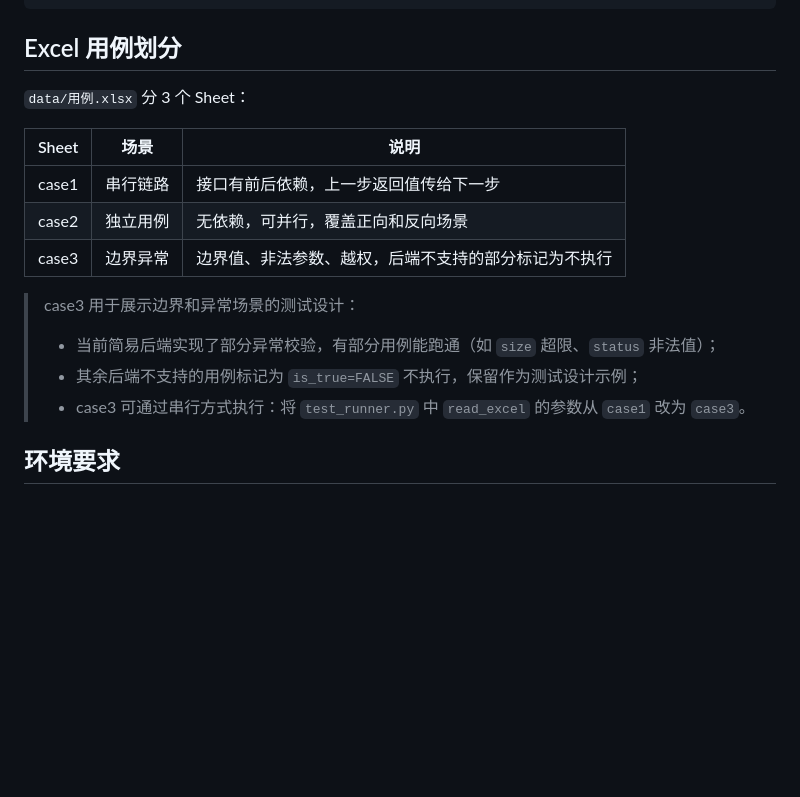
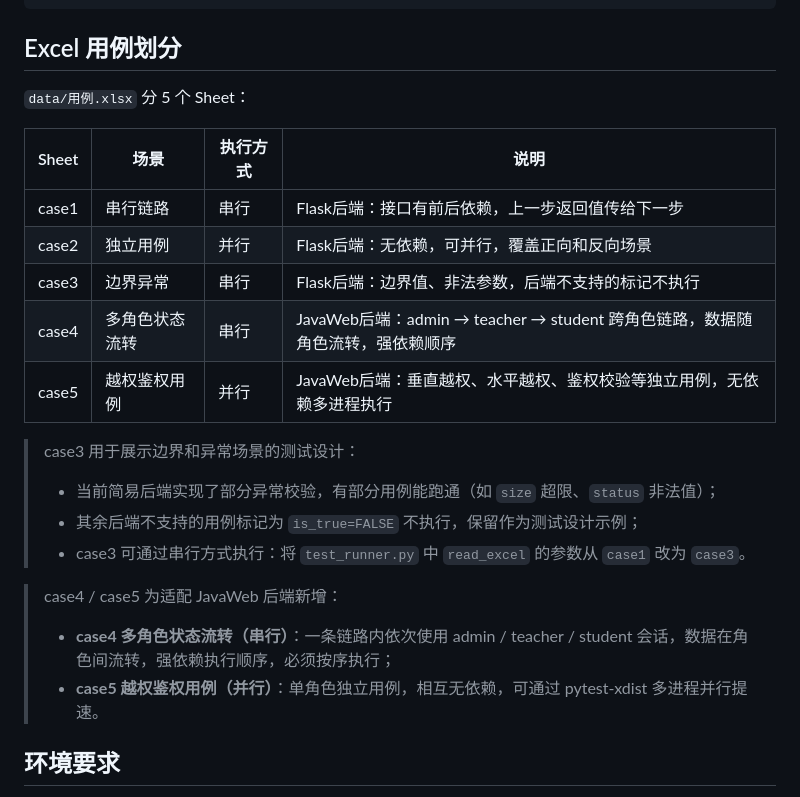
Before and after one commit to S1lenceYYY/api-auto-test, a Markdown page: README.md, the part around one of its changes. Rendered like a GitHub page; blank space fills up the shorter version.

```diff
--- a/README.md
+++ b/README.md
@@ -63,19 +76,27 @@ jkzdh封装/
 
 ## Excel 用例划分
 
-`data/用例.xlsx` 分 3 个 Sheet：
+`data/用例.xlsx` 分 5 个 Sheet：
 
-| Sheet | 场景 | 说明 |
-|-------|------|------|
-| case1 | 串行链路 | 接口有前后依赖，上一步返回值传给下一步 |
-| case2 | 独立用例 | 无依赖，可并行，覆盖正向和反向场景 |
-| case3 | 边界异常 | 边界值、非法参数、越权，后端不支持的部分标记为不执行 |
+| Sheet | 场景 | 执行方式 | 说明 |
+|-------|------|---------|------|
+| case1 | 串行链路 | 串行 | Flask后端：接口有前后依赖，上一步返回值传给下一步 |
+| case2 | 独立用例 | 并行 | Flask后端：无依赖，可并行，覆盖正向和反向场景 |
+| case3 | 边界异常 | 串行 | Flask后端：边界值、非法参数，后端不支持的标记不执行 |
+| case4 | 多角色状态流转 | 串行 | JavaWeb后端：admin → teacher → student 跨角色链路，数据随角色流转，强依赖顺序 |
+| case5 | 越权鉴权用例 | 并行 | JavaWeb后端：垂直越权、水平越权、鉴权校验等独立用例，无依赖多进程执行 |
 
 > case3 用于展示边界和异常场景的测试设计：
->
 > - 当前简易后端实现了部分异常校验，有部分用例能跑通（如 `size` 超限、`status` 非法值）；
 > - 其余后端不支持的用例标记为 `is_true=FALSE` 不执行，保留作为测试设计示例；
 > - case3 可通过串行方式执行：将 `test_runner.py` 中 `read_excel` 的参数从 `case1` 改为 `case3`。
+
+> case4 / case5 为适配 JavaWeb 后端新增：
+> - **case4 多角色状态流转（串行）**：一条链路内依次使用 admin / teacher / student 会话，数据在角色间流转，强依赖执行顺序，必须按序执行；
+> - **case5 越权鉴权用例（并行）**：单角色独立用例，相互无依赖，可通过 pytest-xdist 多进程并行提速。
+
+
+
 
 ## 环境要求
 
```
Also changed, not shown: other parts of README.md (+74 -33 lines).
